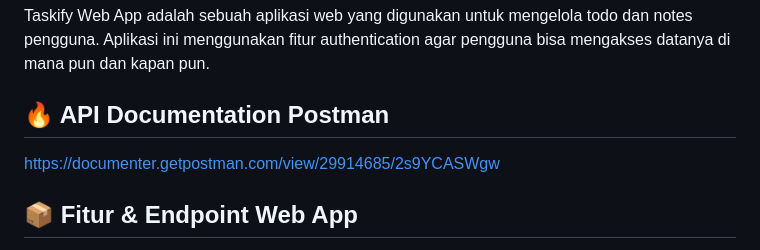
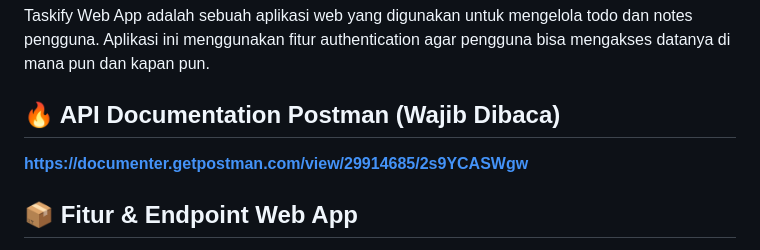
Before and after one commit to NandoAACF/task-hub-webapp, a Markdown page: README.md, the part around one of its changes. GitHub-like rendering.

Commit message:
feat: update endpoint documentation

```diff
--- a/README.md
+++ b/README.md
@@ -5,7 +5,7 @@
 ## 📝 Deskripsi Web App
 Taskify Web App adalah sebuah aplikasi web yang digunakan untuk mengelola todo dan notes pengguna. Aplikasi ini menggunakan fitur authentication agar pengguna bisa mengakses datanya di mana pun dan kapan pun.
 
-## 🔥 API Documentation Postman
-https://documenter.getpostman.com/view/29914685/2s9YCASWgw
+## 🔥 API Documentation Postman **(Wajib Dibaca)**
+**https://documenter.getpostman.com/view/29914685/2s9YCASWgw**
 
 ## 📦 Fitur & Endpoint Web App
```
Also changed, not shown: other parts of README.md (+70 -70 lines).
